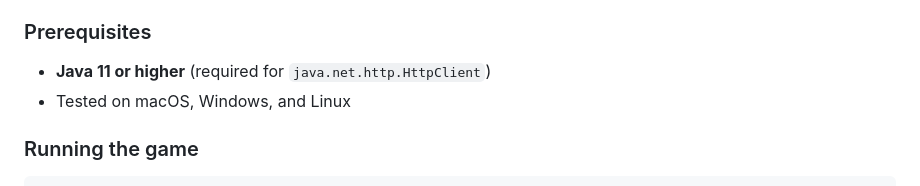
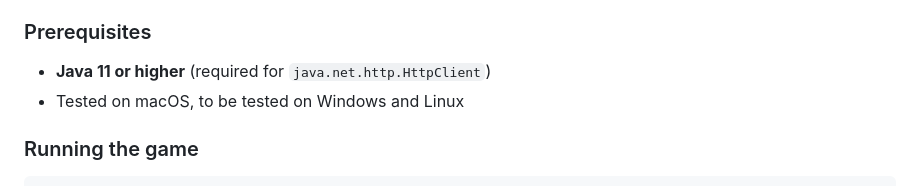
Before and after one commit to github-deewhy/pong-neon, a Markdown page: README.md, the part around the change. GitHub-like rendering.

Commit message:
Update README with new project details

```diff
--- a/README.md
+++ b/README.md
@@ -25,7 +25,7 @@ Neon Pong is a visually-stylized, multiplayer-enabled Pong game with a cyberpunk
 
 ### Prerequisites
 - **Java 11 or higher** (required for `java.net.http.HttpClient`)
-- Tested on macOS, Windows, and Linux
+- Tested on macOS, to be tested on Windows and Linux
 
 ### Running the game
 
```
